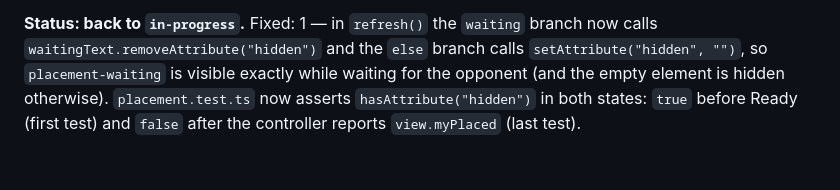
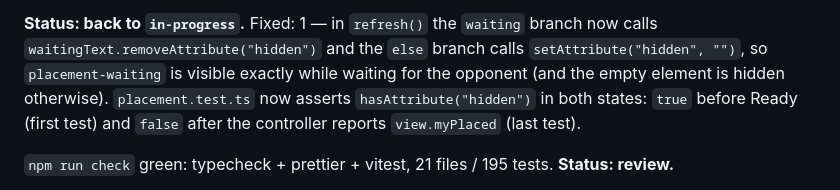
Before and after one commit to sersol-ai/battleship-game, a Markdown page: tasks/T-11-placement-screen.md, the part around the change. Rendered like a GitHub page; blank space fills up the shorter version.

Commit message:
T-11 + T-16: task-file notes for the fixed review items

```diff
--- a/tasks/T-11-placement-screen.md
+++ b/tasks/T-11-placement-screen.md
@@ -135,4 +135,5 @@ When `waiting` is true, `hidden` is never removed, so `placement-waiting` stays
 **Status: back to `in-progress`.**
 Fixed: 1 — in `refresh()` the `waiting` branch now calls `waitingText.removeAttribute("hidden")` and the `else` branch calls `setAttribute("hidden", "")`, so `placement-waiting` is visible exactly while waiting for the opponent (and the empty element is hidden otherwise). `placement.test.ts` now asserts `hasAttribute("hidden")` in both states: `true` before Ready (first test) and `false` after the controller reports `view.myPlaced` (last test).
 
+`npm run check` green: typecheck + prettier + vitest, 21 files / 195 tests.
 **Status: review.**
```
Also changed, not shown: tasks/T-16-server.md (+1 -0 lines).
